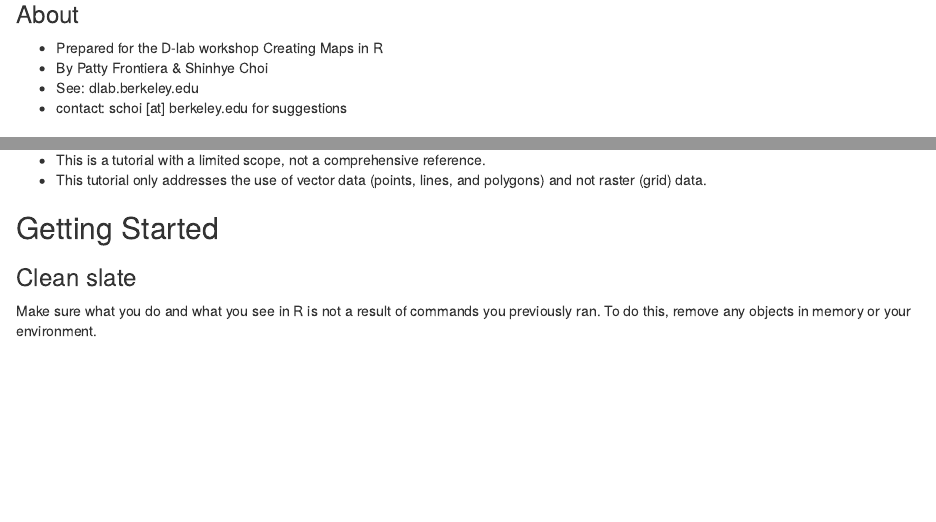
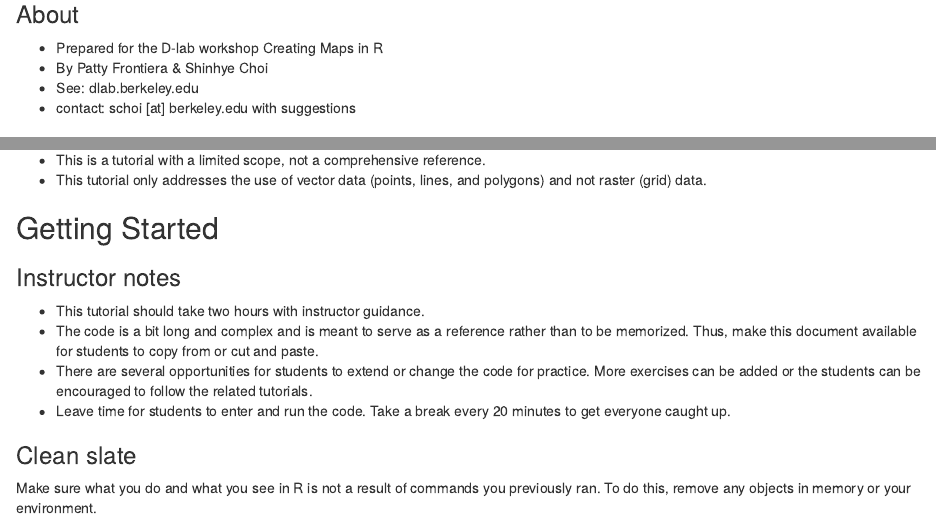
Before and after one commit to dlab-geo/RGeoPlotting, an R Markdown document (tutorial/R_geoplotting_tutorial.Rmd): the page in a window 1100 px wide, from 190 px down, and a second part further down, joined at a grey line. Rendered offline with R 4.5, knitr and Pandoc, with nearby package versions.

Commit message:
Update R_geoplotting_tutorial.Rmd
Added instructor notes

```diff
--- a/tutorial/R_geoplotting_tutorial.Rmd
+++ b/tutorial/R_geoplotting_tutorial.Rmd
@@ -11,7 +11,7 @@ output: html_document
 - Prepared for the D-lab workshop Creating Maps in R
 - By Patty Frontiera & Shinhye Choi
 - See: dlab.berkeley.edu
-- contact: schoi [at] berkeley.edu for suggestions
+- contact: schoi [at] berkeley.edu with suggestions
 
 ### References
 - http://rpubs.com/ajlyons/rgeospatialdata
@@ -45,6 +45,13 @@ output: html_document
 
 
 ## Getting Started
+
+### Instructor notes
+
+- This tutorial should take two hours with instructor guidance.
+- The code is a bit long and complex and is meant to serve as a reference rather than to be memorized. Thus, make this document available for students to copy from or cut and paste.
+- There are several opportunities for students to extend or change the code for practice. More exercises can be added or the students can be encouraged to follow the related tutorials.
+- Leave time for students to enter and run the code. Take a break every 20 minutes to get everyone caught up.
 
 ### Clean slate
 
```
